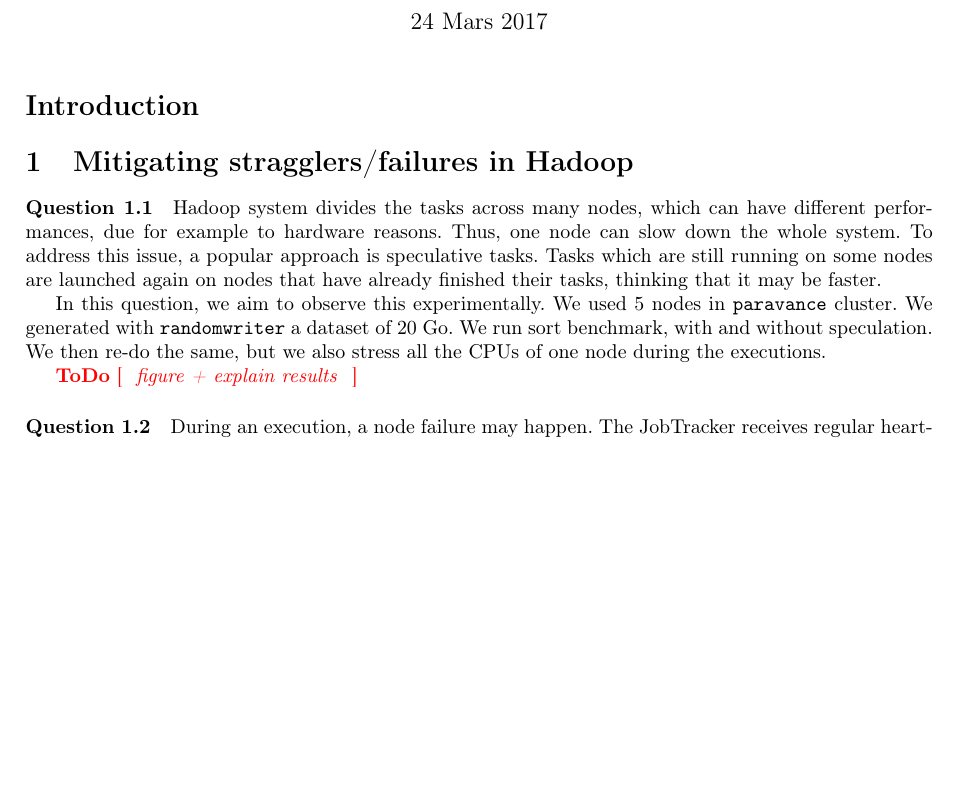
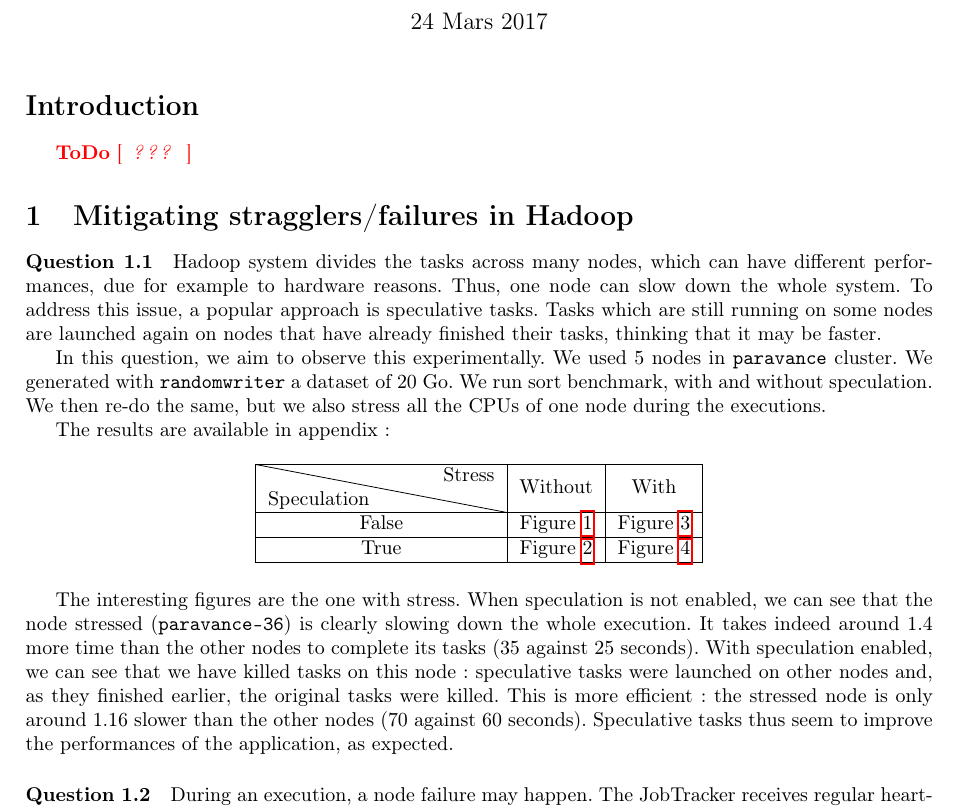
Before and after one commit to fdemoor/CBD, a LaTeX document (TP2/report/report.tex): part of the page before the commit and part of page 1 of 6 after it, cut so that both start at the same text, the shorter picture padded with empty space. Compiled offline with pdfLaTeX.

Commit message:
Question 1 of report tp2

```diff
--- a/TP2/report/report.tex
+++ b/TP2/report/report.tex
@@ -10,7 +10,7 @@
 \usepackage{xcolor}
 
 \usepackage{hyperref}
-
+\usepackage{diagbox}
 \usepackage{listings}
 
 \newcommand{\todo}[1]{\textcolor{red}{\textbf{ToDo} [ \emph{#1} ]}}
@@ -47,6 +47,8 @@
   numbers=left
 }
 
+\graphicspath{{logs/}}
+
 
 
 
@@ -64,6 +66,8 @@
 
 \section*{Introduction}
 
+\todo{ ??? }
+
 \section{Mitigating stragglers/failures in Hadoop}
 
 \paragraph{Question 1.1}
@@ -79,7 +83,28 @@ We generated with \texttt{randomwriter} a dataset of 20 Go.
 We run sort benchmark, with and without speculation.
 We then re-do the same, but we also stress all the CPUs of one node during the executions.
 
-\todo{ figure + explain results }
+The results are available in appendix:
+
+\begin{table}[!ht]
+    \centering
+\begin{tabular}{|c|c|c|}
+    \hline
+    \backslashbox{Speculation}{Stress} & Without & With \\
+    \hline
+                False             &   \figurename~\ref{1.1.specOff.noStress}   &  \figurename~\ref{1.1.specOff.Stress}   \\
+    \hline
+                True             &   \figurename~\ref{1.1.specOn.noStress}   &  \figurename~\ref{1.1.specOn.Stress}    \\
+    \hline
+\end{tabular}
+\end{table}
+
+The interesting figures are the one with stress.
+When speculation is not enabled, we can see that the node stressed (\texttt{paravance-36}) is clearly slowing down the whole execution.
+It takes indeed around 1.4 more time than the other nodes to complete its tasks (35 against 25 seconds).
+With speculation enabled, we can see that we have killed tasks on this node:
+speculative tasks were launched on other nodes and, as they finished earlier, the original tasks were killed.
+This is more efficient: the stressed node is only around 1.16 slower than the other nodes (70 against 60 seconds).
+Speculative tasks thus seem to improve the performances of the application, as expected.
 
 
 \paragraph{Question 1.2}
```
Also changed, not shown: TP2/report/appendix.tex (added, +34 -0 lines), TP2/report/report.tex (7 more changed lines), 1 other file.
